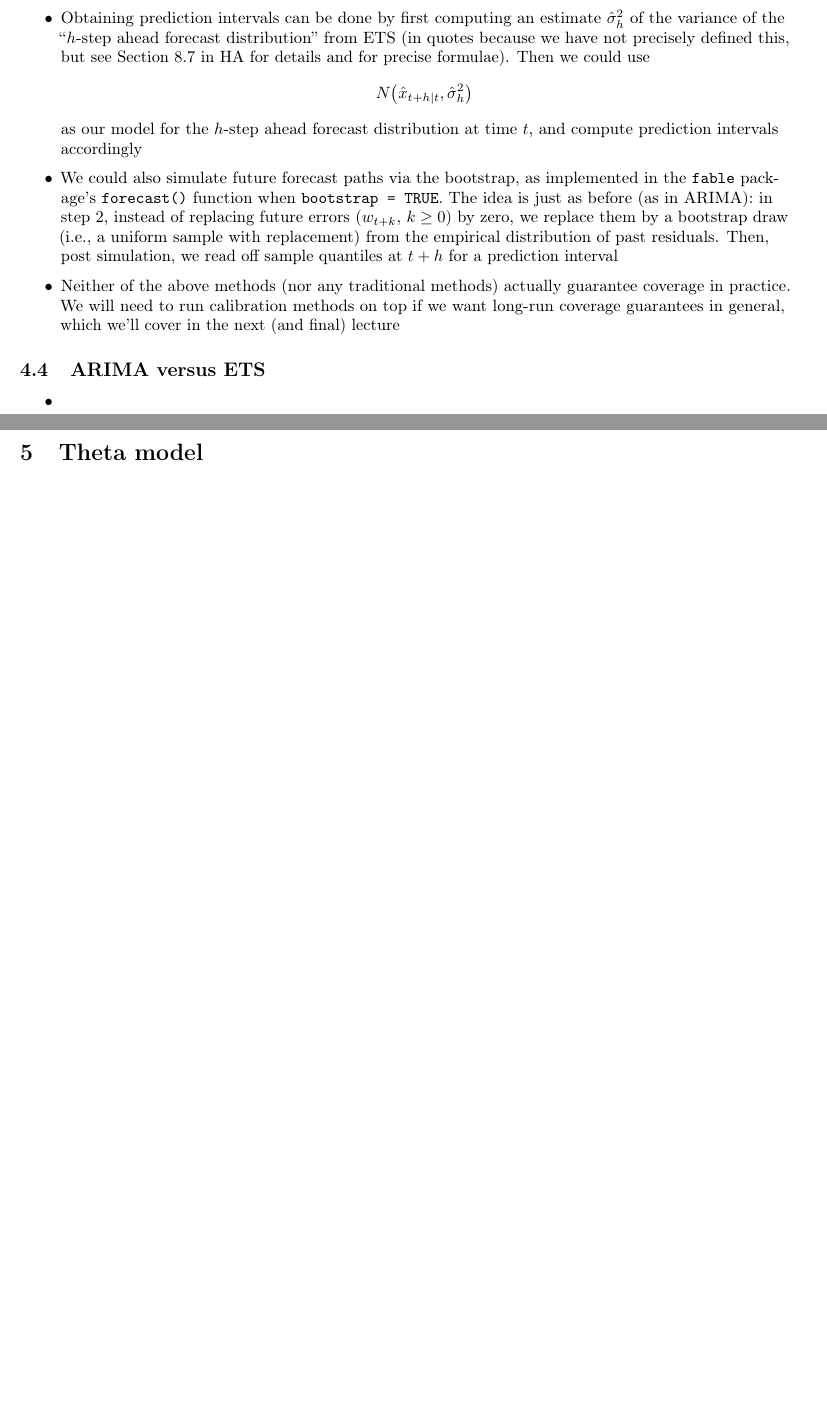
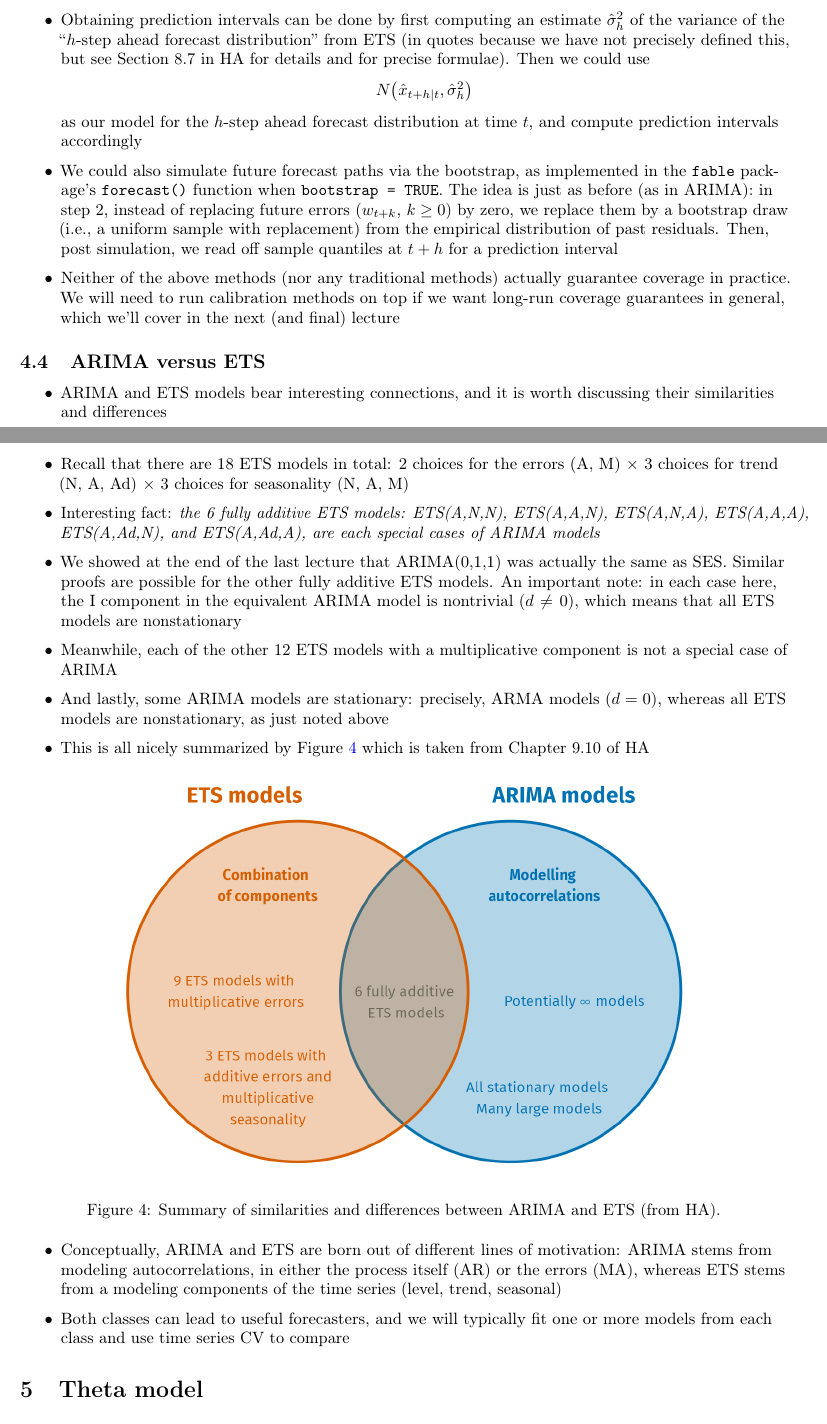
Before and after one commit to ryantibs/timeseries-f23, a LaTeX document (lectures/ets/ets.tex): two parts of pages 9 and 10 of 10, joined at a grey line, cut so that both start at the same text, the shorter picture padded with empty space. Compiled offline with pdfLaTeX.

Commit message:
ARIMA vs ETS

```diff
--- a/lectures/ets/ets.tex
+++ b/lectures/ets/ets.tex
@@ -560,7 +560,47 @@ Related reading: Chapters 8, 9.10, 12.2, and 12.4 of Hyndman and Athanasopoulos
 
 \subsection{ARIMA versus ETS}
 \begin{itemize}
-\item
+\item ARIMA and ETS models bear interesting connections, and it is worth
+  discussing their similarities and differences
+
+\item Recall that there are 18 ETS models in total: 2 choices for the errors (A,
+  M) $\times$ 3 choices for trend (N, A, Ad) $\times$ 3 choices for seasonality
+  (N, A, M)
+
+\item Interesting fact: \emph{the 6 fully additive ETS models: ETS(A,N,N),
+    ETS(A,A,N), ETS(A,N,A), ETS(A,A,A), ETS(A,Ad,N), and ETS(A,Ad,A), are each
+    special cases of ARIMA models}
+
+\item We showed at the end of the last lecture that ARIMA(0,1,1) was actually
+  the same as SES. Similar proofs are possible for the other fully additive ETS
+  models. An important note: in each case here, the I component in the
+  equivalent ARIMA model is nontrivial ($d \not= 0$), which means that all ETS
+  models are nonstationary
+
+\item Meanwhile, each of the other 12 ETS models with a multiplicative component
+  is not a special case of ARIMA
+
+\item And lastly, some ARIMA models are stationary: precisely, ARMA models ($d =
+  0$), whereas all ETS models are nonstationary, as just noted above
+
+\item This is all nicely summarized by Figure \ref{fig:arima_ets} which is taken
+  from Chapter 9.10 of HA
+
+\begin{figure}[htb]
+\centering
+\includegraphics[width=0.85\textwidth]{arima_ets.png}
+\caption{Summary of similarities and differences between ARIMA and ETS (from
+  HA).}
+\label{fig:arima_ets}
+\end{figure}
+
+\item Conceptually, ARIMA and ETS are born out of different lines of motivation:
+  ARIMA stems from modeling autocorrelations, in either the process itself (AR)
+  or the errors (MA), whereas ETS stems from a modeling components of the time
+  series (level, trend, seasonal)
+
+\item Both classes can lead to useful forecasters, and we will typically fit one
+  or more models from each class and use time series CV to compare
 \end{itemize}
 
 \section{Theta model}
```
Also changed, not shown: lectures/ets/arima_ets.png (added), lectures/ets/ets.pdf.
